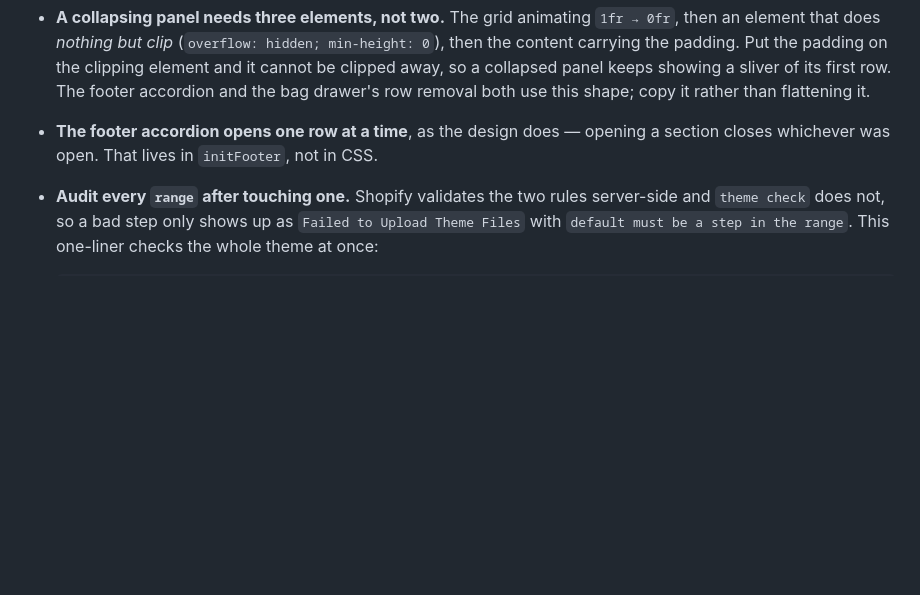
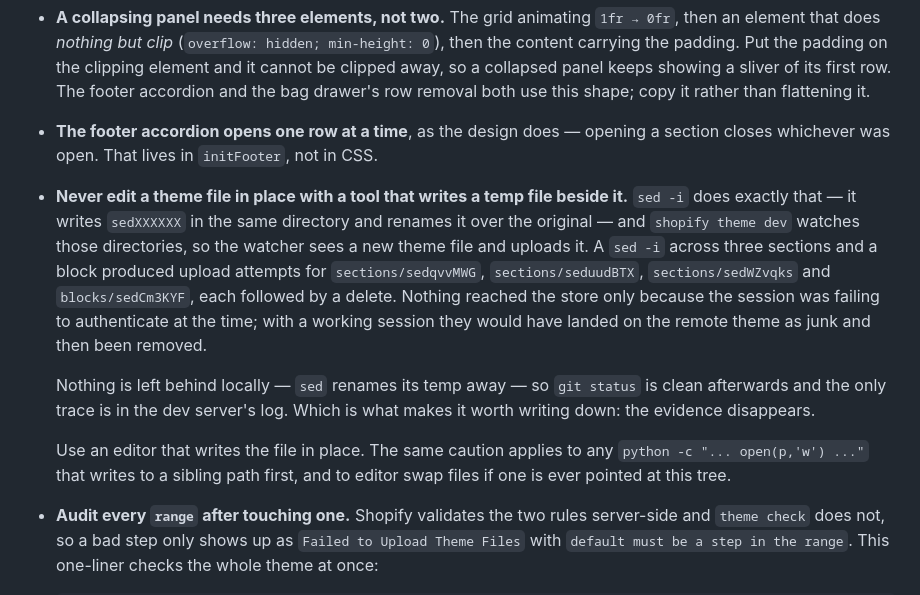
Before and after one commit to PratiyushT/glorious, a Markdown page: CLAUDE.md, the part around the change. GitHub-like rendering; blank space fills up the shorter version.

Commit message:
docs: never sed -i inside a watched theme directory
sed -i writes sedXXXXXX beside the file and renames it over the original.
shopify theme dev watches sections/ and blocks/, so the watcher sees each
temp file as a new theme file and uploads it: repointing one label across
three sections and a block produced upload attempts for sections/sedqvvMWG,
sections/seduudBTX, sections/sedWZvqks and blocks/sedCm3KYF. They reached
nothing only because the session was failing to authenticate; a working
session would have pushed four junk files to the remote theme.

Worth recording because the evidence disappears — sed renames its temp away,
so the tree is clean afterwards and the only trace is the dev server's log.

Co-Authored-By: Claude Opus 5 <noreply@anthropic.com>

```diff
--- a/CLAUDE.md
+++ b/CLAUDE.md
@@ -1959,6 +1959,24 @@ the quick-view disc, `--card-zoom`, the edge colour).
 - **The footer accordion opens one row at a time**, as the design does —
   opening a section closes whichever was open. That lives in `initFooter`, not
   in CSS.
+- **Never edit a theme file in place with a tool that writes a temp file
+  beside it.** `sed -i` does exactly that — it writes `sedXXXXXX` in the same
+  directory and renames it over the original — and `shopify theme dev` watches
+  those directories, so the watcher sees a new theme file and uploads it. A
+  `sed -i` across three sections and a block produced upload attempts for
+  `sections/sedqvvMWG`, `sections/seduudBTX`, `sections/sedWZvqks` and
+  `blocks/sedCm3KYF`, each followed by a delete. Nothing reached the store only
+  because the session was failing to authenticate at the time; with a working
+  session they would have landed on the remote theme as junk and then been
+  removed.
+
+  Nothing is left behind locally — `sed` renames its temp away — so `git
+  status` is clean afterwards and the only trace is in the dev server's log.
+  Which is what makes it worth writing down: the evidence disappears.
+
+  Use an editor that writes the file in place. The same caution applies to any
+  `python -c "... open(p,'w') ..."` that writes to a sibling path first, and to
+  editor swap files if one is ever pointed at this tree.
 - **Audit every `range` after touching one.** Shopify validates the two rules
   server-side and `theme check` does not, so a bad step only shows up as
   `Failed to Upload Theme Files` with `default must be a step in the range`.
```
